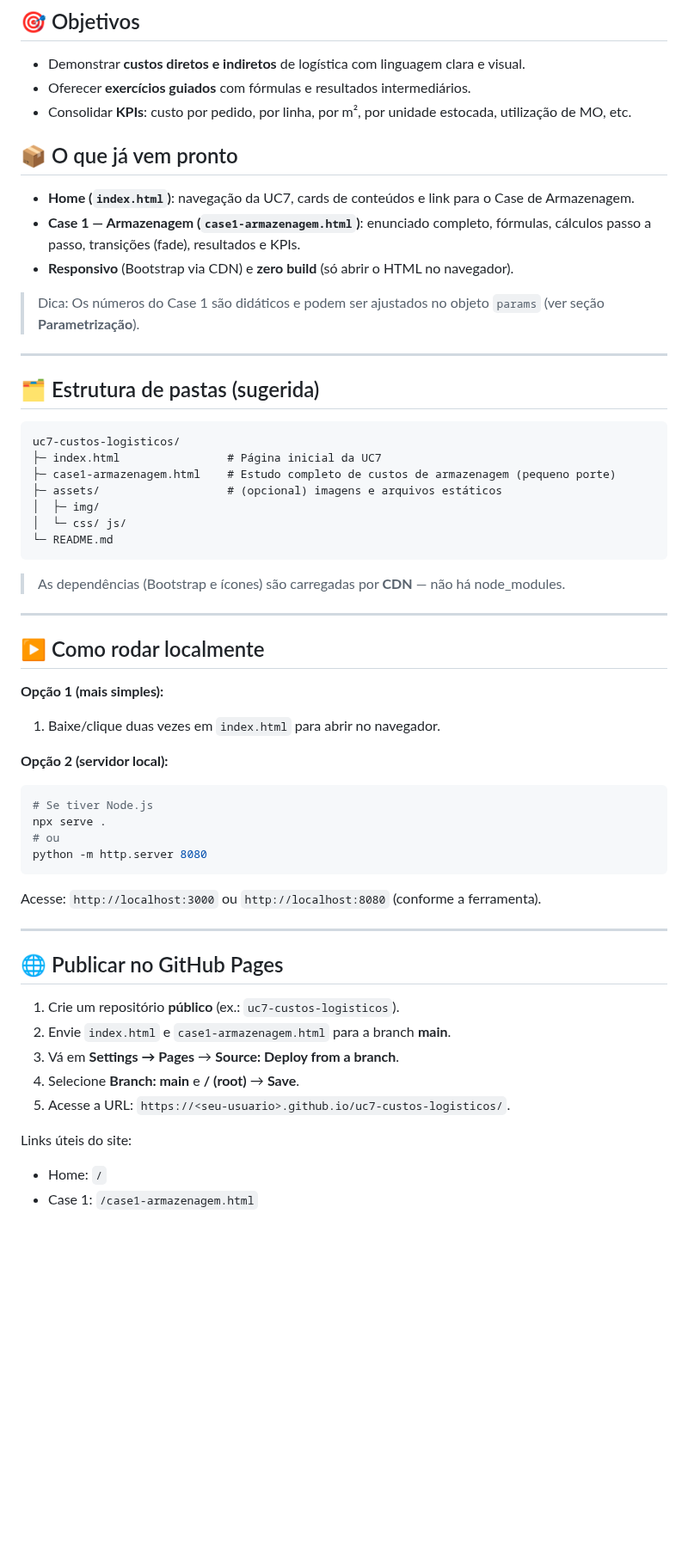
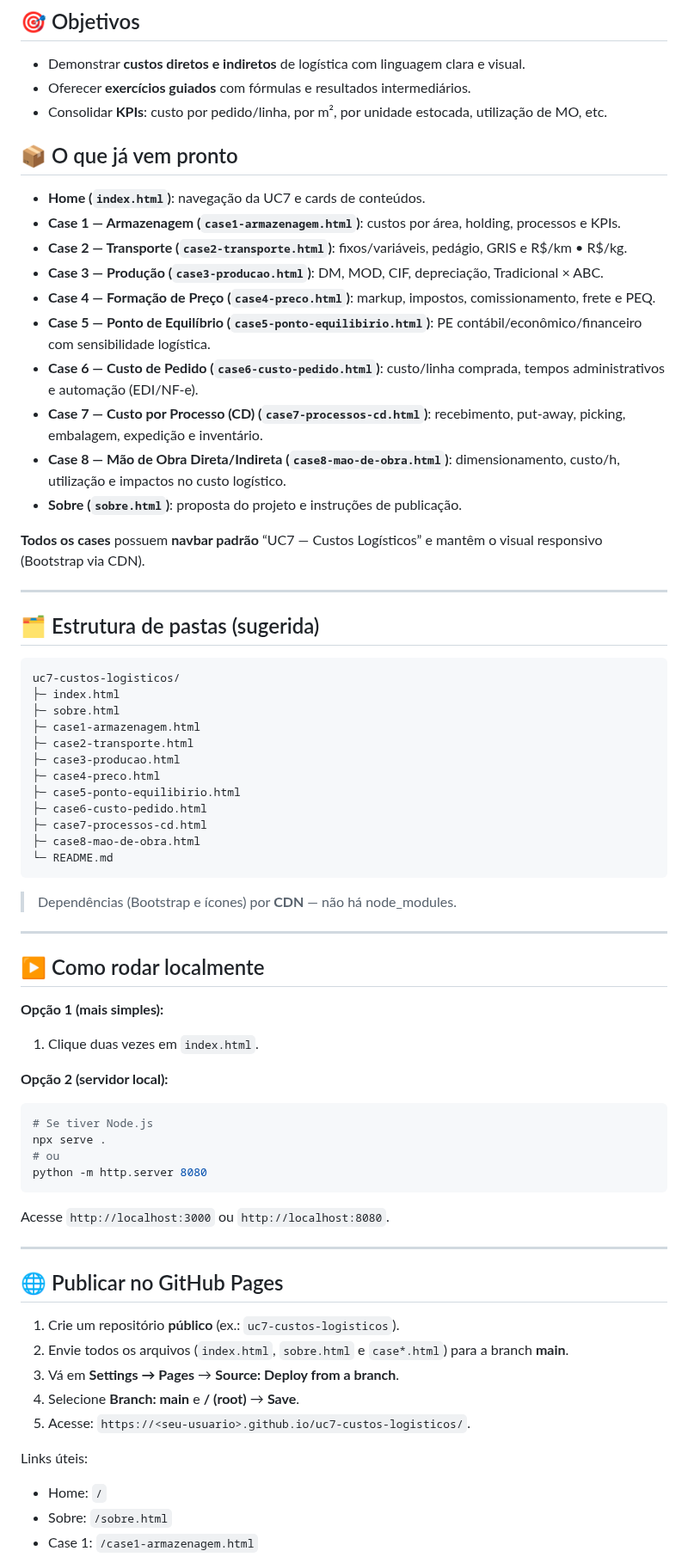
Before and after one commit to logdev-hub/custos-log, a Markdown page: README.md, the part around one of its changes. Shown at 86% size. Rendered like a GitHub page; blank space fills up the shorter version.

````diff
--- a/README.md
+++ b/README.md
@@ -5,35 +5,46 @@
 ## 🎯 Objetivos
 - Demonstrar **custos diretos e indiretos** de logística com linguagem clara e visual.
 - Oferecer **exercícios guiados** com fórmulas e resultados intermediários.
-- Consolidar **KPIs**: custo por pedido, por linha, por m², por unidade estocada, utilização de MO, etc.
+- Consolidar **KPIs**: custo por pedido/linha, por m², por unidade estocada, utilização de MO, etc.
 
 ## 📦 O que já vem pronto
-- **Home (`index.html`)**: navegação da UC7, cards de conteúdos e link para o Case de Armazenagem.
-- **Case 1 — Armazenagem (`case1-armazenagem.html`)**: enunciado completo, fórmulas, cálculos passo a passo, transições (fade), resultados e KPIs.
-- **Responsivo** (Bootstrap via CDN) e **zero build** (só abrir o HTML no navegador).
+- **Home (`index.html`)**: navegação da UC7 e cards de conteúdos.
+- **Case 1 — Armazenagem (`case1-armazenagem.html`)**: custos por área, holding, processos e KPIs.
+- **Case 2 — Transporte (`case2-transporte.html`)**: fixos/variáveis, pedágio, GRIS e R$/km • R$/kg.
+- **Case 3 — Produção (`case3-producao.html`)**: DM, MOD, CIF, depreciação, Tradicional × ABC.
+- **Case 4 — Formação de Preço (`case4-preco.html`)**: markup, impostos, comissionamento, frete e PEQ.
+- **Case 5 — Ponto de Equilíbrio (`case5-ponto-equilibirio.html`)**: PE contábil/econômico/financeiro com sensibilidade logística.
+- **Case 6 — Custo de Pedido (`case6-custo-pedido.html`)**: custo/linha comprada, tempos administrativos e automação (EDI/NF-e).
+- **Case 7 — Custo por Processo (CD) (`case7-processos-cd.html`)**: recebimento, put-away, picking, embalagem, expedição e inventário.
+- **Case 8 — Mão de Obra Direta/Indireta (`case8-mao-de-obra.html`)**: dimensionamento, custo/h, utilização e impactos no custo logístico.
+- **Sobre (`sobre.html`)**: proposta do projeto e instruções de publicação.
 
-> Dica: Os números do Case 1 são didáticos e podem ser ajustados no objeto `params` (ver seção **Parametrização**).
+**Todos os cases** possuem **navbar padrão** “UC7 — Custos Logísticos” e mantêm o visual responsivo (Bootstrap via CDN).
 
 ---
 
 ## 🗂️ Estrutura de pastas (sugerida)
 ```
 uc7-custos-logisticos/
-├─ index.html                # Página inicial da UC7
-├─ case1-armazenagem.html    # Estudo completo de custos de armazenagem (pequeno porte)
-├─ assets/                   # (opcional) imagens e arquivos estáticos
-│  ├─ img/
-│  └─ css/ js/
+├─ index.html
+├─ sobre.html
+├─ case1-armazenagem.html
+├─ case2-transporte.html
+├─ case3-producao.html
+├─ case4-preco.html
+├─ case5-ponto-equilibirio.html
+├─ case6-custo-pedido.html
+├─ case7-processos-cd.html
+├─ case8-mao-de-obra.html
 └─ README.md
 ```
-
-> As dependências (Bootstrap e ícones) são carregadas por **CDN** — não há node_modules.
+> Dependências (Bootstrap e ícones) por **CDN** — não há node_modules.
 
 ---
 
 ## ▶️ Como rodar localmente
 **Opção 1 (mais simples):**
-1. Baixe/clique duas vezes em `index.html` para abrir no navegador.
+1. Clique duas vezes em `index.html`.
 
 **Opção 2 (servidor local):**
 ```bash
@@ -42,17 +53,18 @@ npx serve .
 # ou
 python -m http.server 8080
 ```
-Acesse: `http://localhost:3000` ou `http://localhost:8080` (conforme a ferramenta).
+Acesse `http://localhost:3000` ou `http://localhost:8080`.
 
 ---
 
 ## 🌐 Publicar no GitHub Pages
 1. Crie um repositório **público** (ex.: `uc7-custos-logisticos`).
-2. Envie `index.html` e `case1-armazenagem.html` para a branch **main**.
+2. Envie todos os arquivos (`index.html`, `sobre.html` e `case*.html`) para a branch **main**.
 3. Vá em **Settings → Pages** → **Source: Deploy from a branch**.
 4. Selecione **Branch: main** e **/ (root)** → **Save**.
-5. Acesse a URL: `https://<seu-usuario>.github.io/uc7-custos-logisticos/`.
+5. Acesse: `https://<seu-usuario>.github.io/uc7-custos-logisticos/`.
 
-Links úteis do site:
+Links úteis:
 - Home: `/`
+- Sobre: `/sobre.html`
 - Case 1: `/case1-armazenagem.html`
````
Also changed, not shown: other parts of README.md (+18 -64 lines).
